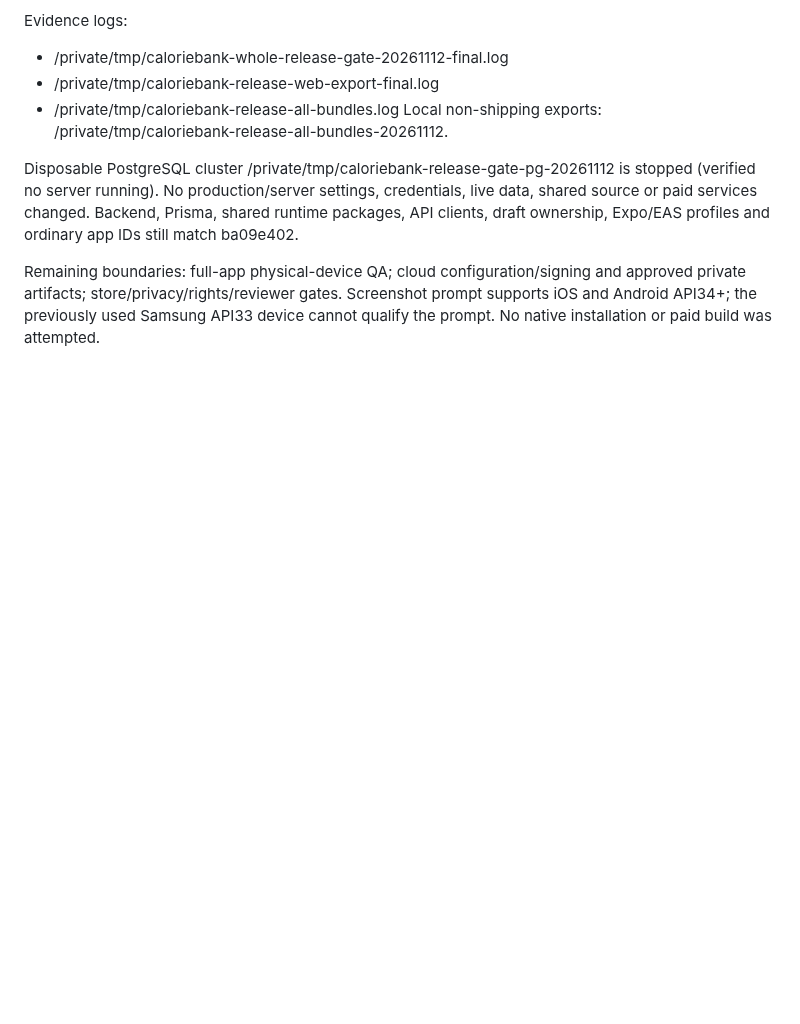
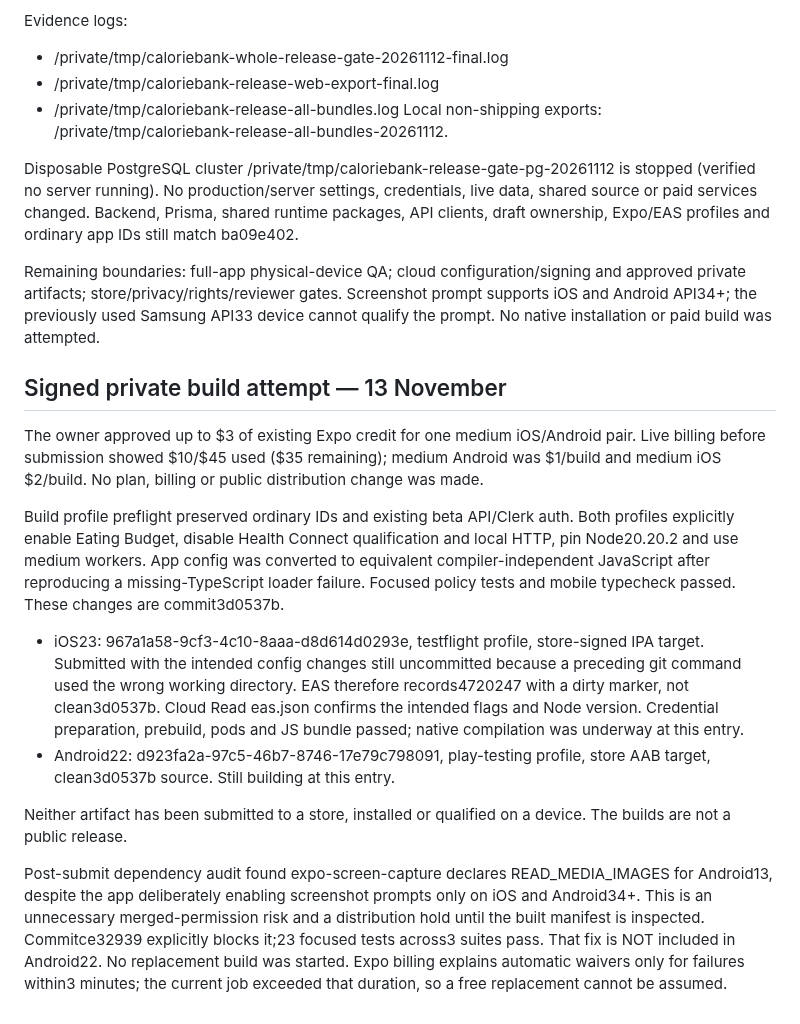
Before and after one commit to PhilBKouokam/CalorieBank, a Markdown page: docs/deployment/mobile-presentation-extraction-20261112.md, the part around the change. GitHub-like rendering; blank space fills up the shorter version.

Commit message:
Record private build provenance and Android permission gate

```diff
--- a/docs/deployment/mobile-presentation-extraction-20261112.md
+++ b/docs/deployment/mobile-presentation-extraction-20261112.md
@@ -77,3 +77,16 @@ Local non-shipping exports: /private/tmp/caloriebank-release-all-bundles-2026111
 Disposable PostgreSQL cluster /private/tmp/caloriebank-release-gate-pg-20261112 is stopped (verified no server running). No production/server settings, credentials, live data, shared source or paid services changed. Backend, Prisma, shared runtime packages, API clients, draft ownership, Expo/EAS profiles and ordinary app IDs still match ba09e402.
 
 Remaining boundaries: full-app physical-device QA; cloud configuration/signing and approved private artifacts; store/privacy/rights/reviewer gates. Screenshot prompt supports iOS and Android API34+; the previously used Samsung API33 device cannot qualify the prompt. No native installation or paid build was attempted.
+
+## Signed private build attempt — 13 November
+
+The owner approved up to $3 of existing Expo credit for one medium iOS/Android pair. Live billing before submission showed $10/$45 used ($35 remaining); medium Android was $1/build and medium iOS $2/build. No plan, billing or public distribution change was made.
+
+Build profile preflight preserved ordinary IDs and existing beta API/Clerk auth. Both profiles explicitly enable Eating Budget, disable Health Connect qualification and local HTTP, pin Node20.20.2 and use medium workers. App config was converted to equivalent compiler-independent JavaScript after reproducing a missing-TypeScript loader failure. Focused policy tests and mobile typecheck passed. These changes are commit3d0537b.
+
+- iOS23: 967a1a58-9cf3-4c10-8aaa-d8d614d0293e, testflight profile, store-signed IPA target. Submitted with the intended config changes still uncommitted because a preceding git command used the wrong working directory. EAS therefore records4720247 with a dirty marker, not clean3d0537b. Cloud Read eas.json confirms the intended flags and Node version. Credential preparation, prebuild, pods and JS bundle passed; native compilation was underway at this entry.
+- Android22: d923fa2a-97c5-46b7-8746-17e79c798091, play-testing profile, store AAB target, clean3d0537b source. Still building at this entry.
+
+Neither artifact has been submitted to a store, installed or qualified on a device. The builds are not a public release.
+
+Post-submit dependency audit found expo-screen-capture declares READ_MEDIA_IMAGES for Android13, despite the app deliberately enabling screenshot prompts only on iOS and Android34+. This is an unnecessary merged-permission risk and a distribution hold until the built manifest is inspected. Commitce32939 explicitly blocks it;23 focused tests across3 suites pass. That fix is NOT included in Android22. No replacement build was started. Expo billing explains automatic waivers only for failures within3 minutes; the current job exceeded that duration, so a free replacement cannot be assumed.
```
